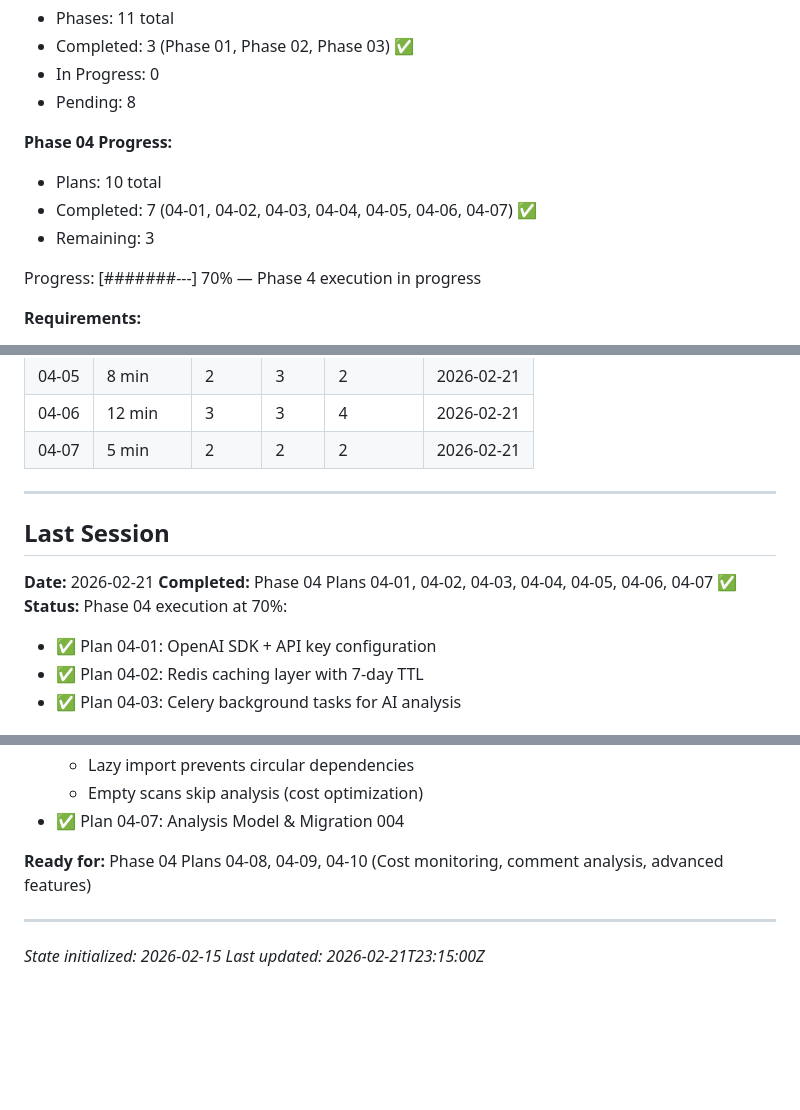
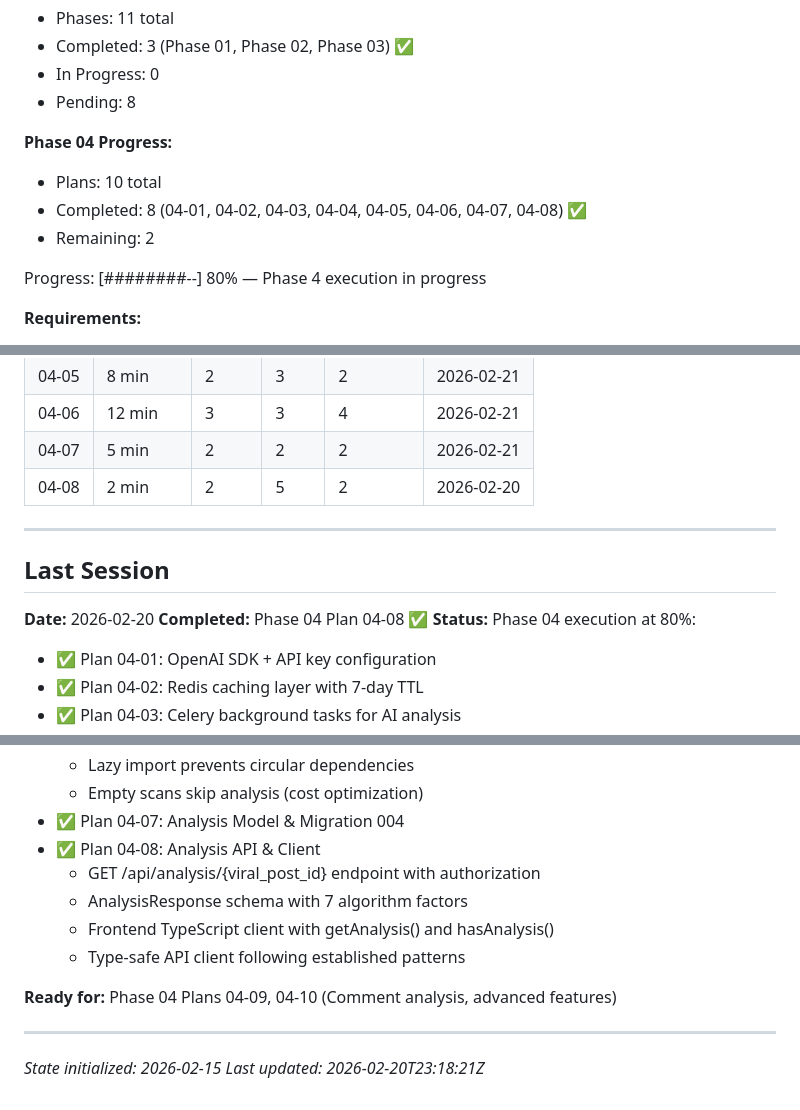
Before and after one commit to ShadSafa/SAASProject, a Markdown page: .planning/STATE.md, 3 parts joined by grey strips. Drawn GitHub-style; blank space fills up the shorter version.

Commit message:
docs(04-08): complete analysis API & client plan with SUMMARY and STATE updates
- Create 04-08-SUMMARY.md documenting backend API and frontend client
- Update STATE.md: mark plan 04-08 complete, advance to 80% progress (8/10 plans)
- Record execution time and file metrics in performance table

```diff
--- a/.planning/STATE.md
+++ b/.planning/STATE.md
@@ -27,10 +27,10 @@ See: .planning/PROJECT.md (updated 2026-02-15)
 
 **Phase 04 Progress:**
 - Plans: 10 total
-- Completed: 7 (04-01, 04-02, 04-03, 04-04, 04-05, 04-06, 04-07) ✅
-- Remaining: 3
+- Completed: 8 (04-01, 04-02, 04-03, 04-04, 04-05, 04-06, 04-07, 04-08) ✅
+- Remaining: 2
 
-Progress: [#######---] 70% — Phase 4 execution in progress
+Progress: [########--] 80% — Phase 4 execution in progress
 
 **Requirements:**
 - Total v1: 79
@@ -248,14 +249,15 @@ Progress: [#######---] 70% — Phase 4 execution in progress
 | 04-05 | 8 min | 2 | 3 | 2 | 2026-02-21 |
 | 04-06 | 12 min | 3 | 3 | 4 | 2026-02-21 |
 | 04-07 | 5 min | 2 | 2 | 2 | 2026-02-21 |
+| 04-08 | 2 min | 2 | 5 | 2 | 2026-02-20 |
 
 ---
 
 ## Last Session
 
-**Date:** 2026-02-21
-**Completed:** Phase 04 Plans 04-01, 04-02, 04-03, 04-04, 04-05, 04-06, 04-07 ✅
-**Status:** Phase 04 execution at 70%:
+**Date:** 2026-02-20
+**Completed:** Phase 04 Plan 04-08 ✅
+**Status:** Phase 04 execution at 80%:
   - ✅ Plan 04-01: OpenAI SDK + API key configuration
   - ✅ Plan 04-02: Redis caching layer with 7-day TTL
   - ✅ Plan 04-03: Celery background tasks for AI analysis
@@ -269,10 +271,15 @@ Progress: [#######---] 70% — Phase 4 execution in progress
     - Lazy import prevents circular dependencies
     - Empty scans skip analysis (cost optimization)
   - ✅ Plan 04-07: Analysis Model & Migration 004
+  - ✅ Plan 04-08: Analysis API & Client
+    - GET /api/analysis/{viral_post_id} endpoint with authorization
+    - AnalysisResponse schema with 7 algorithm factors
+    - Frontend TypeScript client with getAnalysis() and hasAnalysis()
+    - Type-safe API client following established patterns
 
-**Ready for:** Phase 04 Plans 04-08, 04-09, 04-10 (Cost monitoring, comment analysis, advanced features)
+**Ready for:** Phase 04 Plans 04-09, 04-10 (Comment analysis, advanced features)
 
 ---
 
 *State initialized: 2026-02-15*
-*Last updated: 2026-02-21T23:15:00Z*
+*Last updated: 2026-02-20T23:18:21Z*
```
Also changed, not shown: other parts of .planning/STATE.md (+4 -3 lines), 1 other file.
